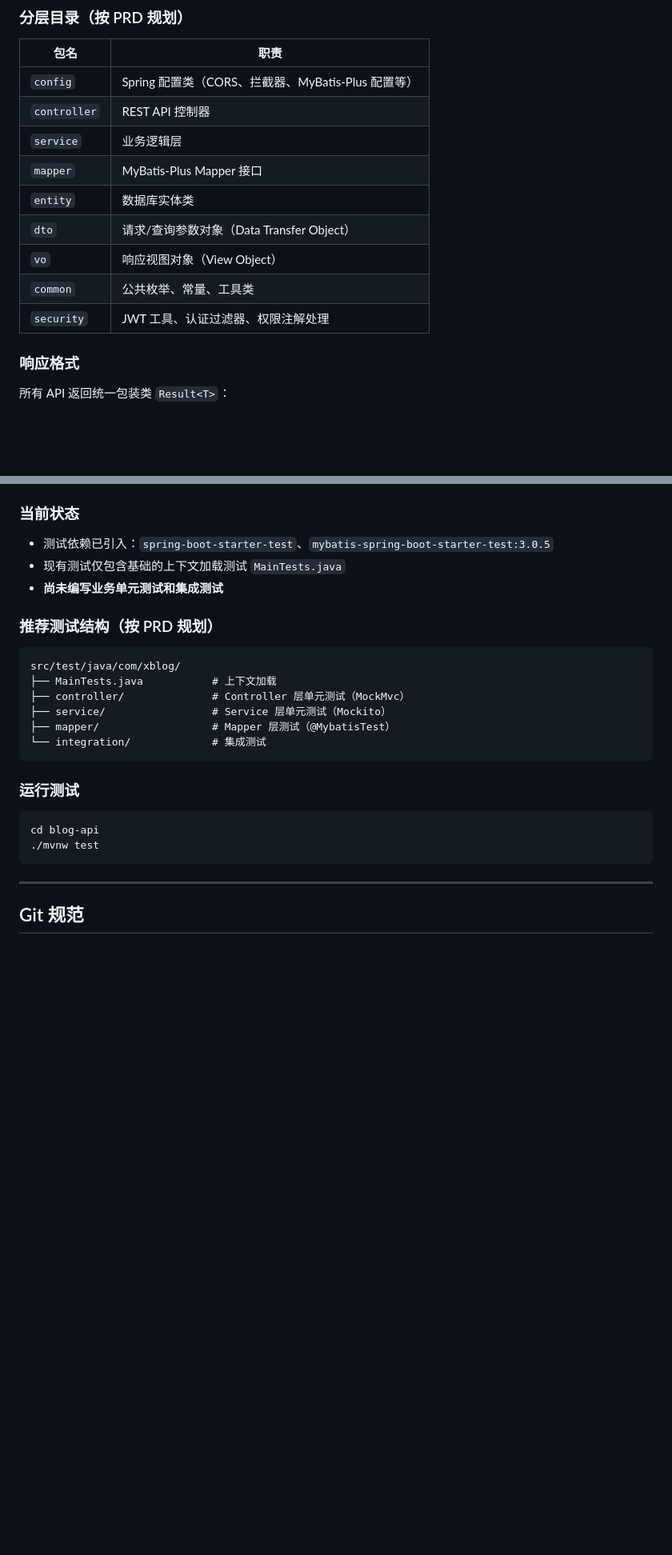
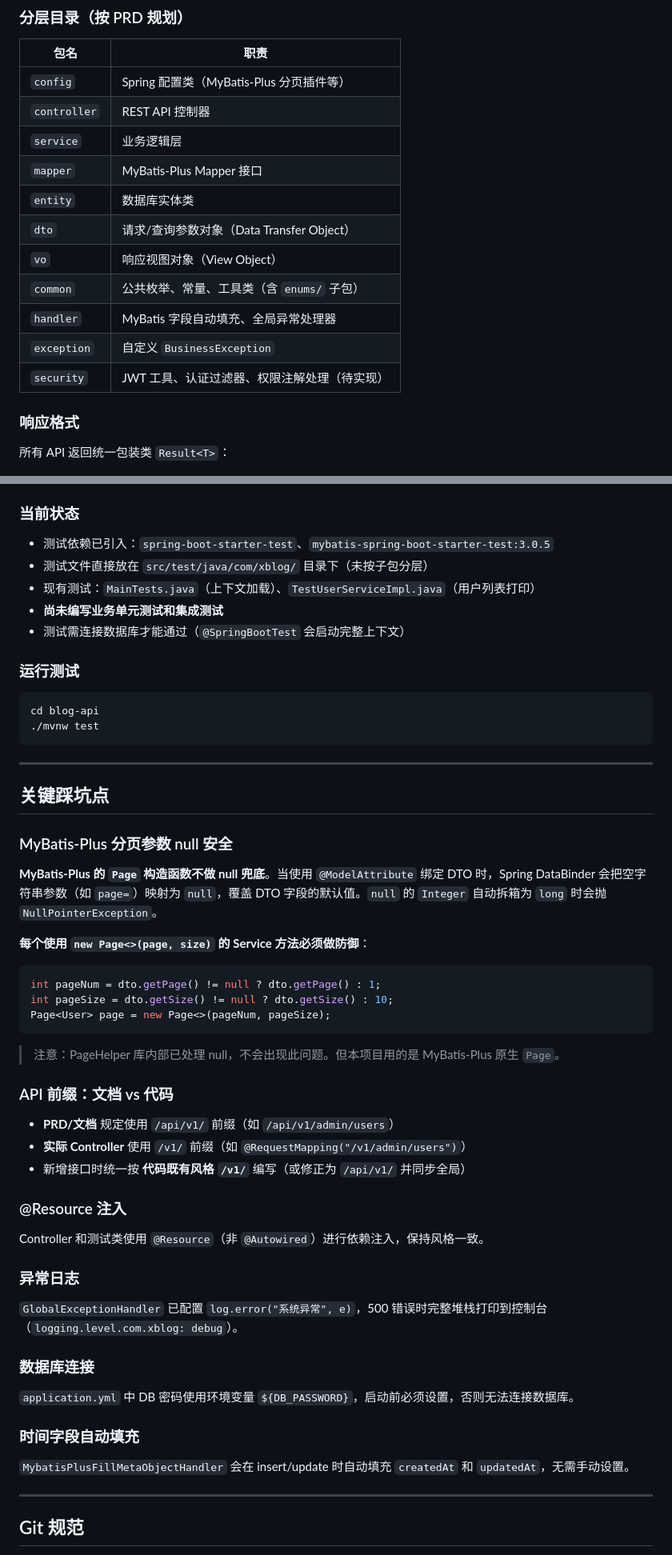
Before and after one commit to 2646601154/xblog-mini, a Markdown page: AGENTS.md, 2 parts joined by grey strips. Shown at 80% size. GitHub-like rendering; blank space fills up the shorter version.

````diff
--- a/AGENTS.md
+++ b/AGENTS.md
@@ -174,15 +140,17 @@ mysql -u root -p < sql/test-data.sql
 
 | 包名 | 职责 |
 |------|------|
-| `config` | Spring 配置类（CORS、拦截器、MyBatis-Plus 配置等） |
+| `config` | Spring 配置类（MyBatis-Plus 分页插件等） |
 | `controller` | REST API 控制器 |
 | `service` | 业务逻辑层 |
 | `mapper` | MyBatis-Plus Mapper 接口 |
 | `entity` | 数据库实体类 |
 | `dto` | 请求/查询参数对象（Data Transfer Object） |
 | `vo` | 响应视图对象（View Object） |
-| `common` | 公共枚举、常量、工具类 |
-| `security` | JWT 工具、认证过滤器、权限注解处理 |
+| `common` | 公共枚举、常量、工具类（含 `enums/` 子包） |
+| `handler` | MyBatis 字段自动填充、全局异常处理器 |
+| `exception` | 自定义 `BusinessException` |
+| `security` | JWT 工具、认证过滤器、权限注解处理（待实现） |
 
 ### 响应格式
 
@@ -278,19 +246,10 @@ mysql -u root -p < sql/test-data.sql
 
 ### 当前状态
 - 测试依赖已引入：`spring-boot-starter-test`、`mybatis-spring-boot-starter-test:3.0.5`
-- 现有测试仅包含基础的上下文加载测试 `MainTests.java`
+- 测试文件直接放在 `src/test/java/com/xblog/` 目录下（未按子包分层）
+- 现有测试：`MainTests.java`（上下文加载）、`TestUserServiceImpl.java`（用户列表打印）
 - **尚未编写业务单元测试和集成测试**
-
-### 推荐测试结构（按 PRD 规划）
-
-```
-src/test/java/com/xblog/
-├── MainTests.java           # 上下文加载
-├── controller/              # Controller 层单元测试（MockMvc）
-├── service/                 # Service 层单元测试（Mockito）
-├── mapper/                  # Mapper 层测试（@MybatisTest）
-└── integration/             # 集成测试
-```
+- 测试需连接数据库才能通过（`@SpringBootTest` 会启动完整上下文）
 
 ### 运行测试
 
@@ -298,6 +257,46 @@ src/test/java/com/xblog/
 cd blog-api
 ./mvnw test
 ```
+
+---
+
+## 关键踩坑点
+
+### MyBatis-Plus 分页参数 null 安全
+
+**MyBatis-Plus 的 `Page` 构造函数不做 null 兜底**。当使用 `@ModelAttribute` 绑定 DTO 时，Spring DataBinder 会把空字符串参数（如 `page=`）映射为 `null`，覆盖 DTO 字段的默认值。`null` 的 `Integer` 自动拆箱为 `long` 时会抛 `NullPointerException`。
+
+**每个使用 `new Page<>(page, size)` 的 Service 方法必须做防御**：
+
+```java
+int pageNum = dto.getPage() != null ? dto.getPage() : 1;
+int pageSize = dto.getSize() != null ? dto.getSize() : 10;
+Page<User> page = new Page<>(pageNum, pageSize);
+```
+
+> 注意：PageHelper 库内部已处理 null，不会出现此问题。但本项目用的是 MyBatis-Plus 原生 `Page`。
+
+### API 前缀：文档 vs 代码
+
+- **PRD/文档** 规定使用 `/api/v1/` 前缀（如 `/api/v1/admin/users`）
+- **实际 Controller** 使用 `/v1/` 前缀（如 `@RequestMapping("/v1/admin/users")`）
+- 新增接口时统一按 **代码既有风格 `/v1/`** 编写（或修正为 `/api/v1/` 并同步全局）
+
+### @Resource 注入
+
+Controller 和测试类使用 `@Resource`（非 `@Autowired`）进行依赖注入，保持风格一致。
+
+### 异常日志
+
+`GlobalExceptionHandler` 已配置 `log.error("系统异常", e)`，500 错误时完整堆栈打印到控制台（`logging.level.com.xblog: debug`）。
+
+### 数据库连接
+
+`application.yml` 中 DB 密码使用环境变量 `${DB_PASSWORD}`，启动前必须设置，否则无法连接数据库。
+
+### 时间字段自动填充
+
+`MybatisPlusFillMetaObjectHandler` 会在 insert/update 时自动填充 `createdAt` 和 `updatedAt`，无需手动设置。
 
 ---
 
````
Also changed, not shown: other parts of AGENTS.md (+12 -47 lines).
